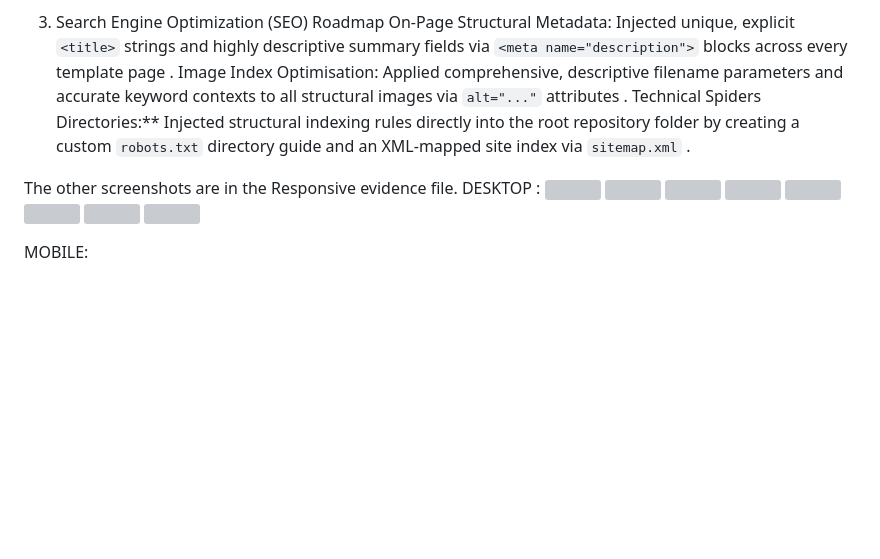
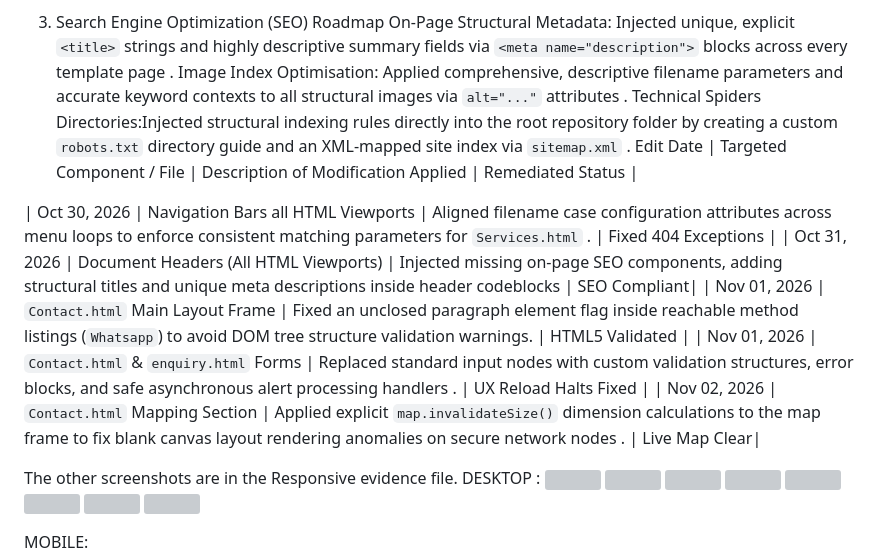
Before and after one commit to mabsswayy/10455434Bradleymabsgrp15, a Markdown page: README.md, the part around the change. Drawn GitHub-style; blank space fills up the shorter version; grey boxes are pictures that could not be loaded.

```diff
--- a/README.md
+++ b/README.md
@@ -13,7 +13,14 @@ AJAX execution framework Injected `event.preventDefault()` interception hooks on
  3. Search Engine Optimization (SEO) Roadmap
 On-Page Structural Metadata: Injected unique, explicit `<title>` strings and highly descriptive summary fields via `<meta name="description">` blocks across every template page .
 Image Index Optimisation: Applied comprehensive, descriptive filename parameters and accurate keyword contexts to all structural images via `alt="..."` attributes .
-Technical Spiders Directories:** Injected structural indexing rules directly into the root repository folder by creating a custom `robots.txt` directory guide and an XML-mapped site index via `sitemap.xml` .
+Technical Spiders Directories:Injected structural indexing rules directly into the root repository folder by creating a custom `robots.txt` directory guide and an XML-mapped site index via `sitemap.xml` .
+Edit Date | Targeted Component / File | Description of Modification Applied | Remediated Status |
+
+| Oct 30, 2026 | Navigation Bars all HTML Viewports | Aligned filename case configuration attributes across menu loops to enforce consistent matching parameters for `Services.html` . | Fixed 404 Exceptions |
+| Oct 31, 2026 | Document Headers (All HTML Viewports) | Injected missing on-page SEO components, adding structural titles and unique meta descriptions inside header codeblocks  | SEO Compliant|
+| Nov 01, 2026 | `Contact.html` Main Layout Frame | Fixed an unclosed paragraph element flag inside reachable method listings (`Whatsapp`) to avoid DOM tree structure validation warnings. | HTML5 Validated |
+| Nov 01, 2026 | `Contact.html` & `enquiry.html` Forms | Replaced standard input nodes with custom validation structures, error blocks, and safe asynchronous alert processing handlers . | UX Reload Halts Fixed |
+| Nov 02, 2026 | `Contact.html` Mapping Section | Applied explicit `map.invalidateSize()` dimension calculations to the map frame to fix blank canvas layout rendering anomalies on secure network nodes . | Live Map Clear|
 
 
 The other screenshots are in the Responsive evidence file.
```
